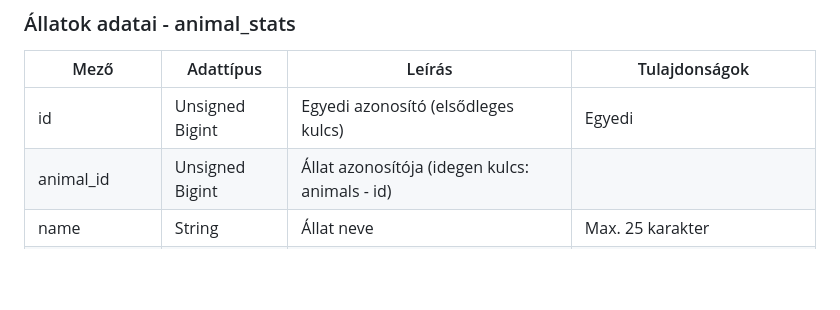
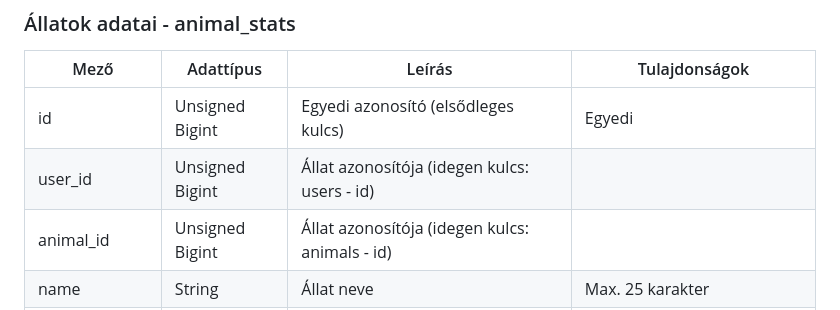
Before and after one commit to szogipeti/tamagochi, a Markdown page: DEVELOPER.md, the part around the change. Drawn GitHub-style; blank space fills up the shorter version.

Commit message:
Add user_id field to animal_stats in DEVELOPER.md

```diff
--- a/DEVELOPER.md
+++ b/DEVELOPER.md
@@ -59,6 +59,7 @@
 | Mező           | Adattípus       | Leírás                                                | Tulajdonságok                            |
 |----------------|-----------------|-------------------------------------------------------|------------------------------------------|
 | id             | Unsigned Bigint | Egyedi azonosító (elsődleges kulcs)                   | Egyedi                                   |
+| user_id        | Unsigned Bigint | Állat azonosítója (idegen kulcs: users - id)          |                                          |
 | animal_id      | Unsigned Bigint | Állat azonosítója (idegen kulcs: animals - id)        |                                          |
 | name           | String          | Állat neve                                            | Max. 25 karakter                         |
 | hunger         | Integer         | Az állat éhség adata                                  |                                          |
```
